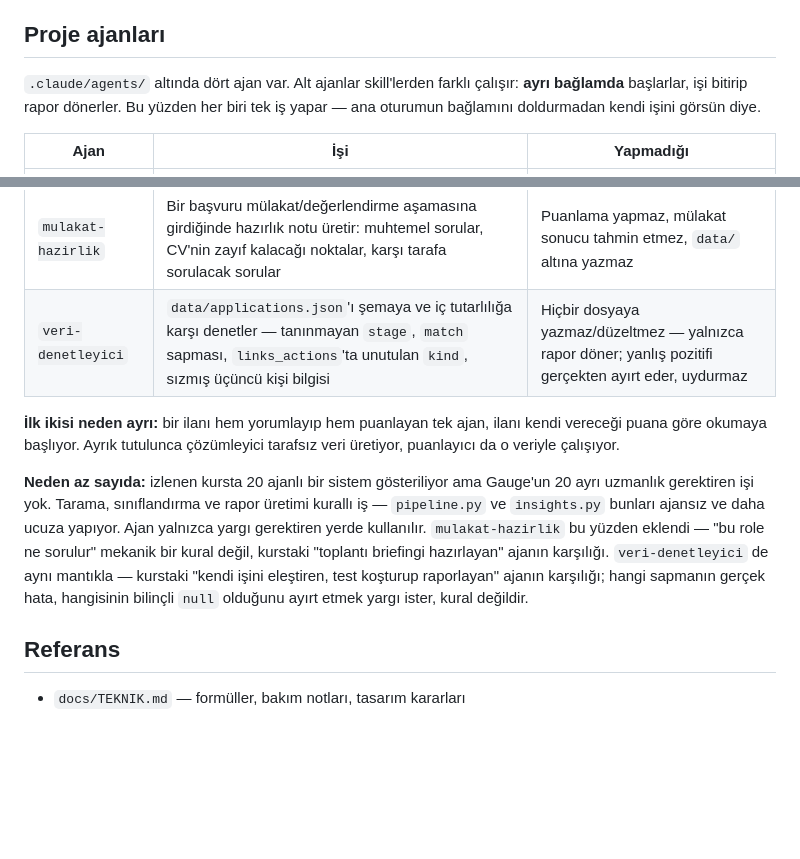
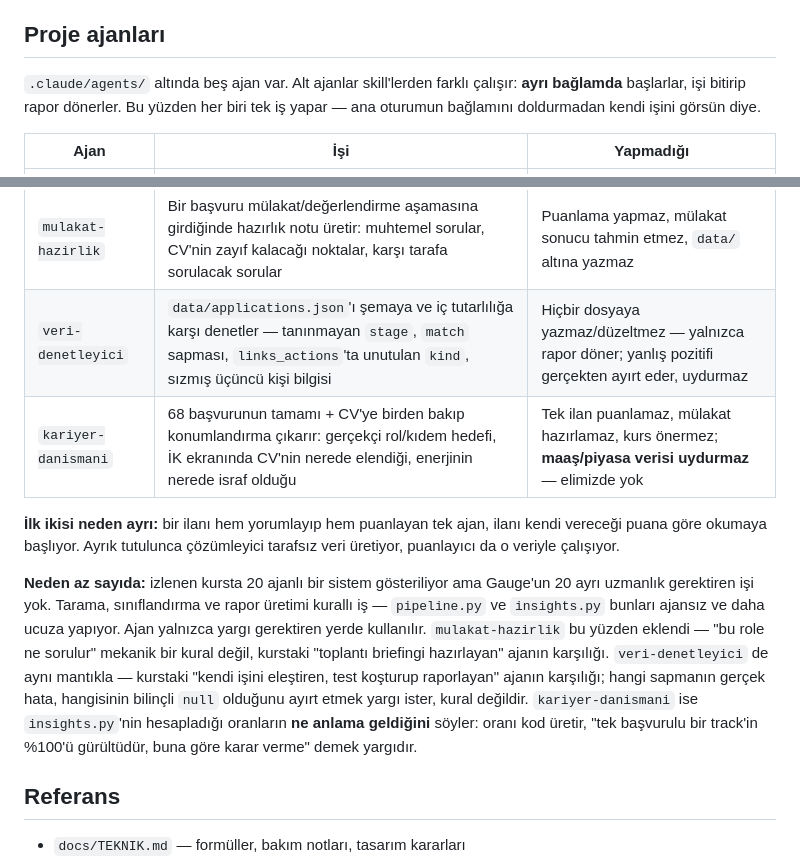
Before and after one commit to atalay9807/whatapptouse-analysis, a Markdown page: CLAUDE.md, 2 parts joined by grey strips. Drawn GitHub-style; blank space fills up the shorter version.

```diff
--- a/CLAUDE.md
+++ b/CLAUDE.md
@@ -239,7 +239,7 @@ değiştirirsen skill'i de güncelle, yoksa ikisi ayrışır.
 
 ## Proje ajanları
 
-`.claude/agents/` altında dört ajan var. Alt ajanlar skill'lerden farklı
+`.claude/agents/` altında beş ajan var. Alt ajanlar skill'lerden farklı
 çalışır: **ayrı bağlamda** başlarlar, işi bitirip rapor dönerler. Bu yüzden
 her biri tek iş yapar — ana oturumun bağlamını doldurmadan kendi işini
 görsün diye.
@@ -250,6 +250,7 @@ görsün diye.
 | `eslestirici` | Çözümleyicinin çıktısını profille karşılaştırıp `match` objesi, segment ve `gap_skills` üretir | `data/` altına yazmaz — objeyi döndürür, kaydı ana oturum yazar |
 | `mulakat-hazirlik` | Bir başvuru mülakat/değerlendirme aşamasına girdiğinde hazırlık notu üretir: muhtemel sorular, CV'nin zayıf kalacağı noktalar, karşı tarafa sorulacak sorular | Puanlama yapmaz, mülakat sonucu tahmin etmez, `data/` altına yazmaz |
 | `veri-denetleyici` | `data/applications.json`'ı şemaya ve iç tutarlılığa karşı denetler — tanınmayan `stage`, `match` sapması, `links_actions`'ta unutulan `kind`, sızmış üçüncü kişi bilgisi | Hiçbir dosyaya yazmaz/düzeltmez — yalnızca rapor döner; yanlış pozitifi gerçekten ayırt eder, uydurmaz |
+| `kariyer-danismani` | 68 başvurunun tamamı + CV'ye birden bakıp konumlandırma çıkarır: gerçekçi rol/kıdem hedefi, İK ekranında CV'nin nerede elendiği, enerjinin nerede israf olduğu | Tek ilan puanlamaz, mülakat hazırlamaz, kurs önermez; **maaş/piyasa verisi uydurmaz** — elimizde yok |
 
 **İlk ikisi neden ayrı:** bir ilanı hem yorumlayıp hem puanlayan tek ajan,
 ilanı kendi vereceği puana göre okumaya başlıyor. Ayrık tutulunca çözümleyici
@@ -264,6 +265,9 @@ kural değil, kurstaki "toplantı briefingi hazırlayan" ajanın karşılığı.
 `veri-denetleyici` de aynı mantıkla — kurstaki "kendi işini eleştiren, test
 koşturup raporlayan" ajanın karşılığı; hangi sapmanın gerçek hata, hangisinin
 bilinçli `null` olduğunu ayırt etmek yargı ister, kural değildir.
+`kariyer-danismani` ise `insights.py`'nin hesapladığı oranların **ne anlama
+geldiğini** söyler: oranı kod üretir, "tek başvurulu bir track'in %100'ü
+gürültüdür, buna göre karar verme" demek yargıdır.
 
 ## Referans
 
```
Also changed, not shown: .claude/agents/kariyer-danismani.md (added, +90 -0 lines).
